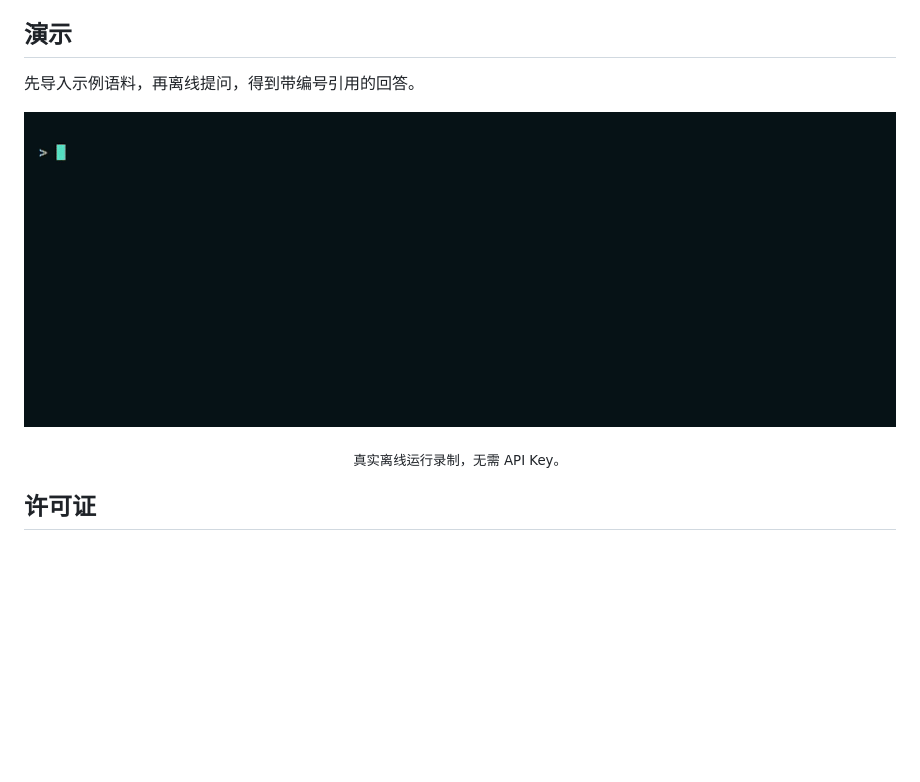
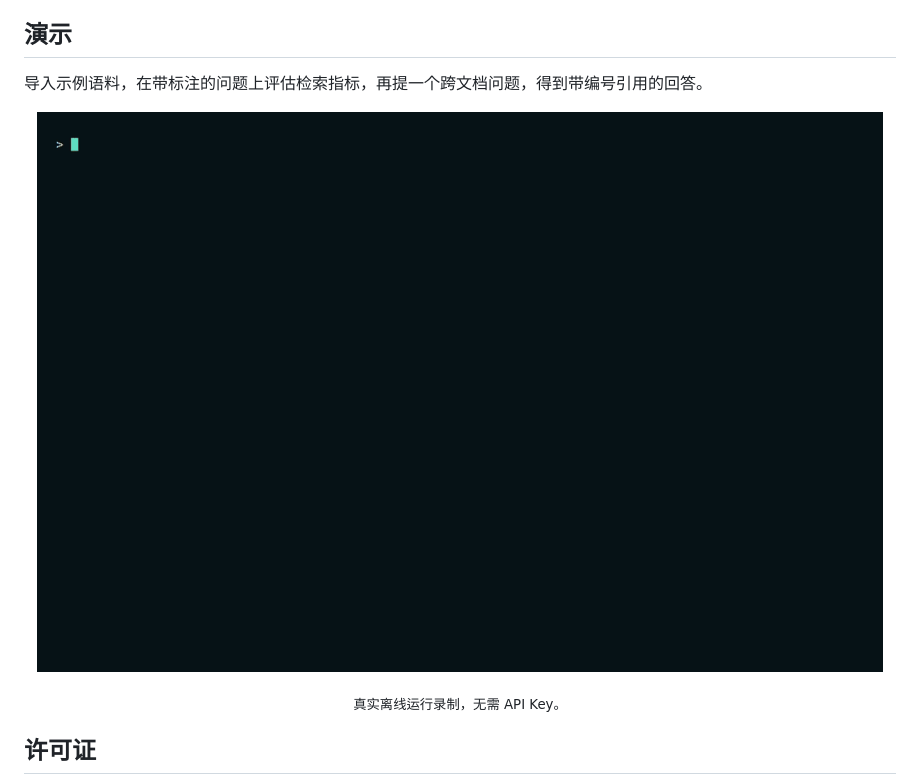
Before and after one commit to jmlistening/langchain-citewise, a Markdown page: README.zh-CN.md, the part around one of its changes. Rendered like a GitHub page; pictures changed too: assets/demo.gif; blank space fills up the shorter version.

```diff
--- a/README.zh-CN.md
+++ b/README.zh-CN.md
@@ -229,6 +229,6 @@ CI 会在 Ubuntu 与 Windows、Python 3.13 上运行同样的三条命令。
 
 ## 演示
 
-先导入示例语料，再离线提问，得到带编号引用的回答。
+导入示例语料，在带标注的问题上评估检索指标，再提一个跨文档问题，得到带编号引用的回答。
 
 <p align="center">
```
Also changed, not shown: other parts of README.zh-CN.md (+1 -1 lines), README.md (+2 -2 lines).
